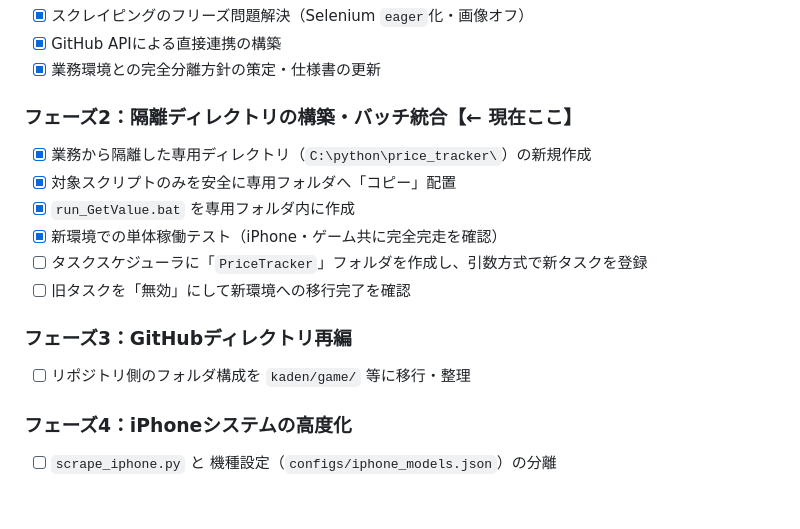
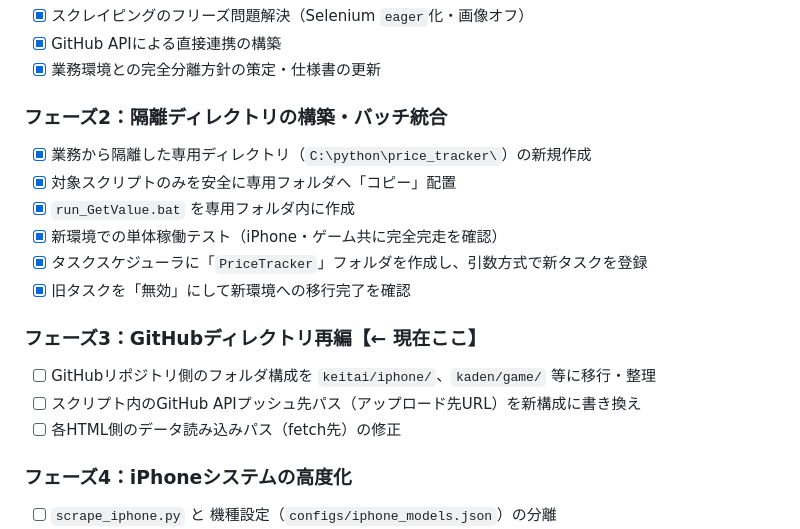
Before and after one commit to roku-suke/roku-suke.github.io, a Markdown page: SYSTEM_SPEC.md, the part around the change. GitHub-like rendering; blank space fills up the shorter version.

```diff
--- a/SYSTEM_SPEC.md
+++ b/SYSTEM_SPEC.md
@@ -190,16 +190,18 @@ exit /b 0
 - [x] GitHub APIによる直接連携の構築
 - [x] 業務環境との完全分離方針の策定・仕様書の更新
 
-### フェーズ2：隔離ディレクトリの構築・バッチ統合【← 現在ここ】
+### フェーズ2：隔離ディレクトリの構築・バッチ統合
 - [x] 業務から隔離した専用ディレクトリ（`C:\python\price_tracker\`）の新規作成
 - [x] 対象スクリプトのみを安全に専用フォルダへ「コピー」配置
 - [x] `run_GetValue.bat` を専用フォルダ内に作成
 - [x] 新環境での単体稼働テスト（iPhone・ゲーム共に完全完走を確認）
-- [ ] タスクスケジューラに「`PriceTracker`」フォルダを作成し、引数方式で新タスクを登録
-- [ ] 旧タスクを「無効」にして新環境への移行完了を確認
+- [x] タスクスケジューラに「`PriceTracker`」フォルダを作成し、引数方式で新タスクを登録
+- [x] 旧タスクを「無効」にして新環境への移行完了を確認
 
-### フェーズ3：GitHubディレクトリ再編
-- [ ] リポジトリ側のフォルダ構成を `kaden/game/` 等に移行・整理
+### フェーズ3：GitHubディレクトリ再編【← 現在ここ】
+- [ ] GitHubリポジトリ側のフォルダ構成を `keitai/iphone/`、`kaden/game/` 等に移行・整理
+- [ ] スクリプト内のGitHub APIプッシュ先パス（アップロード先URL）を新構成に書き換え
+- [ ] 各HTML側のデータ読み込みパス（fetch先）の修正
 
 ### フェーズ4：iPhoneシステムの高度化
 - [ ] `scrape_iphone.py` と 機種設定（`configs/iphone_models.json`）の分離
```
